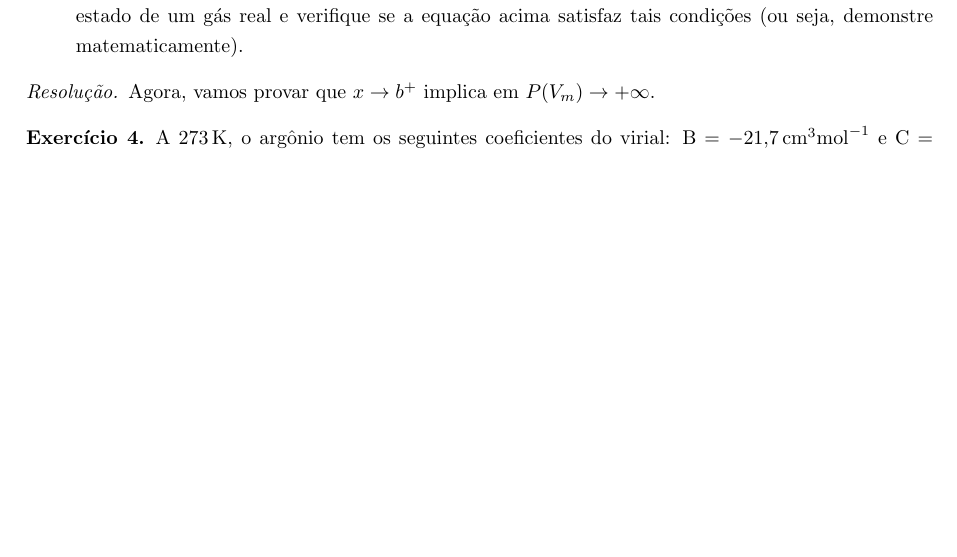
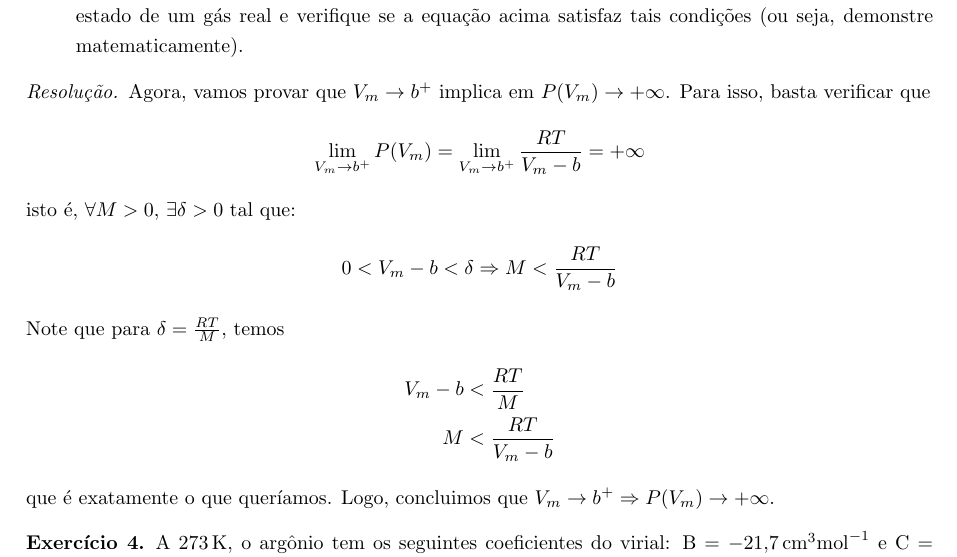
Before and after one commit to MicaelMBaruch/CCMG_02, a LaTeX document (P0-QUI/P0.tex, which reads P0-QUI/Q2b.tex): part of page 2 of 2, cut so that both start at the same text, the shorter picture padded with empty space. Compiled offline with pdfLaTeX.

```diff
--- a/P0-QUI/Q2b.tex
+++ b/P0-QUI/Q2b.tex
@@ -10,6 +10,20 @@
 \end{xcs}
 \begin{rsl}
 
-    Agora, vamos provar que \( x \to b^+ \) implica em \( P(V_m) \to +\infty \).
-
+    Agora, vamos provar que \( V_m \to b^+ \) implica em \( P(V_m) \to +\infty \).
+    Para isso, basta verificar que
+    \begin{align*}
+        \lim_{V_m \to b^+} P(V_m) = \lim_{V_m \to b^+} \frac{RT}{V_m-b} = +\infty
+    \end{align*}
+    isto é, \( \forall M > 0 \), \( \exists \delta > 0 \) tal que:
+    \begin{align*}
+        0 < V_m - b < \delta \Rightarrow M < \frac{RT}{V_m-b}
+    \end{align*}
+    Note que para \( \delta = \frac{RT}{M} \), temos
+    \begin{align*}
+        V_m - b &< \frac{RT}{M}\\
+        M &< \frac{RT}{V_m - b}
+    \end{align*}
+    que é exatamente o que queríamos. Logo, concluimos que \( V_m \to b^+
+    \Rightarrow P(V_m) \to +\infty \).
 \end{rsl}
```
Also changed, not shown: P0-QUI/P0.pdf, 5 other files.
